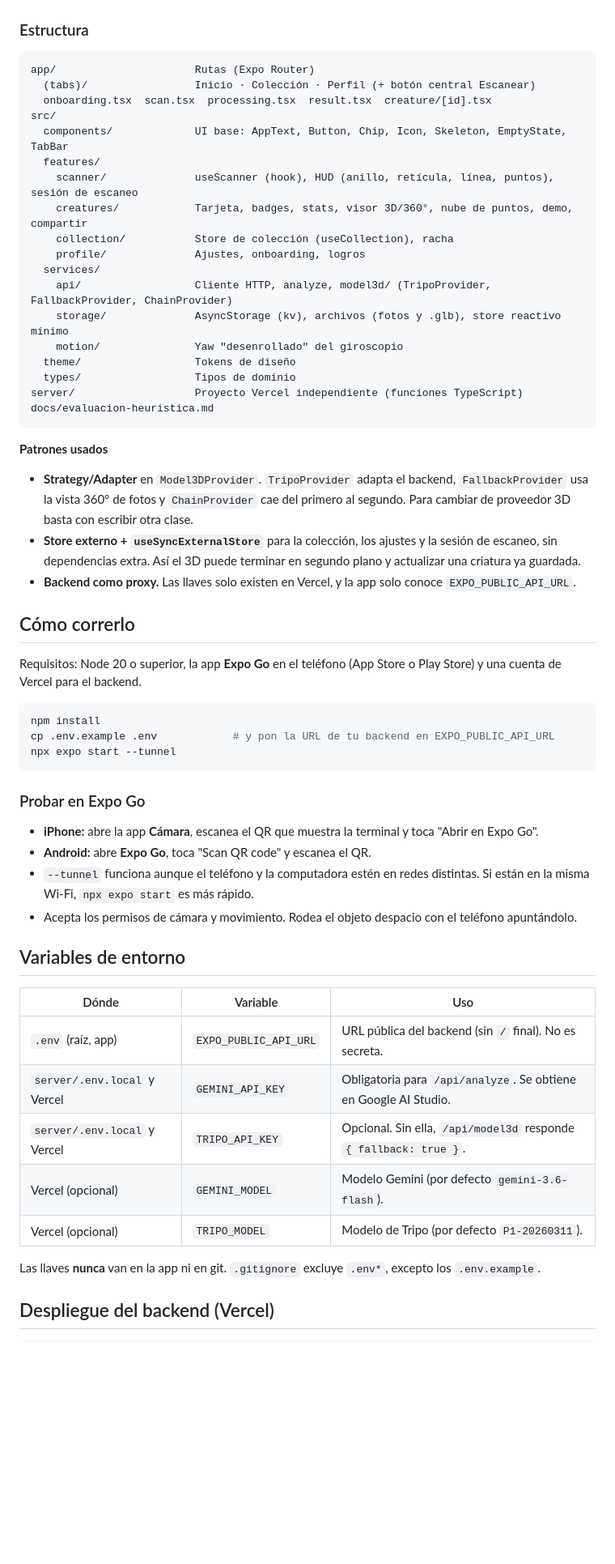
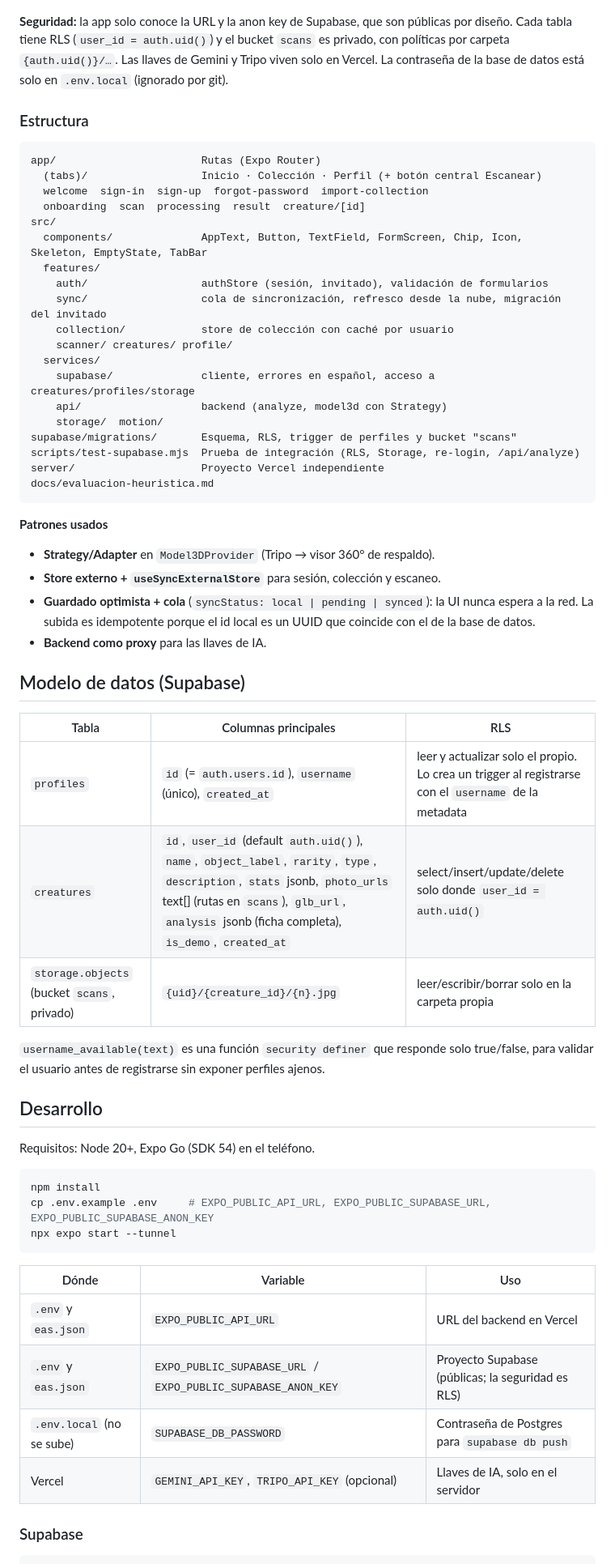
Before and after one commit to JAIR0TR1/cazador-de-objetos, a Markdown page: README.md, the part around one of its changes. Shown at 81% size. GitHub-like rendering; blank space fills up the shorter version.

Commit message:
docs: README con Supabase e instalación, heurísticas de Nielsen para cuentas, QR de Expo Go
Co-Authored-By: Claude Opus 5.5 <noreply@anthropic.com>

````diff
--- a/README.md
+++ b/README.md
@@ -45,63 +64,65 @@ flowchart LR
 ```
+
+**Seguridad:** la app solo conoce la URL y la anon key de Supabase, que son públicas por diseño. Cada tabla tiene RLS (`user_id = auth.uid()`) y el bucket `scans` es privado, con políticas por carpeta `{auth.uid()}/…`. Las llaves de Gemini y Tripo viven solo en Vercel. La contraseña de la base de datos está solo en `.env.local` (ignorado por git).
 
 ### Estructura
 
 ```
-app/                      Rutas (Expo Router)
-  (tabs)/                 Inicio · Colección · Perfil (+ botón central Escanear)
-  onboarding.tsx  scan.tsx  processing.tsx  result.tsx  creature/[id].tsx
+app/                       Rutas (Expo Router)
+  (tabs)/                  Inicio · Colección · Perfil (+ botón central Escanear)
+  welcome  sign-in  sign-up  forgot-password  import-collection
+  onboarding  scan  processing  result  creature/[id]
 src/
-  components/             UI base: AppText, Button, Chip, Icon, Skeleton, EmptyState, TabBar
+  components/              AppText, Button, TextField, FormScreen, Chip, Icon, Skeleton, EmptyState, TabBar
   features/
-    scanner/              useScanner (hook), HUD (anillo, retícula, línea, puntos), sesión de escaneo
-    creatures/            Tarjeta, badges, stats, visor 3D/360°, nube de puntos, demo, compartir
-    collection/           Store de colección (useCollection), racha
-    profile/              Ajustes, onboarding, logros
+    auth/                  authStore (sesión, invitado), validación de formularios
+    sync/                  cola de sincronización, refresco desde la nube, migración del invitado
+    collection/            store de colección con caché por usuario
+    scanner/ creatures/ profile/
   services/
-    api/                  Cliente HTTP, analyze, model3d/ (TripoProvider, FallbackProvider, ChainProvider)
-    storage/              AsyncStorage (kv), archivos (fotos y .glb), store reactivo mínimo
-    motion/               Yaw "desenrollado" del giroscopio
-  theme/                  Tokens de diseño
-  types/                  Tipos de dominio
-server/                   Proyecto Vercel independiente (funciones TypeScript)
+    supabase/              cliente, errores en español, acceso a creatures/profiles/storage
+    api/                   backend (analyze, model3d con Strategy)
+    storage/  motion/
+supabase/migrations/       Esquema, RLS, trigger de perfiles y bucket "scans"
+scripts/test-supabase.mjs  Prueba de integración (RLS, Storage, re-login, /api/analyze)
+server/                    Proyecto Vercel independiente
 docs/evaluacion-heuristica.md
 ```
 
 **Patrones usados**
 
-- **Strategy/Adapter** en `Model3DProvider`. `TripoProvider` adapta el backend, `FallbackProvider` usa la vista 360° de fotos y `ChainProvider` cae del primero al segundo. Para cambiar de proveedor 3D basta con escribir otra clase.
-- **Store externo + `useSyncExternalStore`** para la colección, los ajustes y la sesión de escaneo, sin dependencias extra. Así el 3D puede terminar en segundo plano y actualizar una criatura ya guardada.
-- **Backend como proxy.** Las llaves solo existen en Vercel, y la app solo conoce `EXPO_PUBLIC_API_URL`.
+- **Strategy/Adapter** en `Model3DProvider` (Tripo → visor 360° de respaldo).
+- **Store externo + `useSyncExternalStore`** para sesión, colección y escaneo.
+- **Guardado optimista + cola** (`syncStatus: local | pending | synced`): la UI nunca espera a la red. La subida es idempotente porque el id local es un UUID que coincide con el de la base de datos.
+- **Backend como proxy** para las llaves de IA.
 
-## Cómo correrlo
+## Modelo de datos (Supabase)
 
-Requisitos: Node 20 o superior, la app **Expo Go** en el teléfono (App Store o Play Store) y una cuenta de Vercel para el backend.
+| Tabla | Columnas principales | RLS |
+|---|---|---|
+| `profiles` | `id` (= `auth.users.id`), `username` (único), `created_at` | leer y actualizar solo el propio. Lo crea un trigger al registrarse con el `username` de la metadata |
+| `creatures` | `id`, `user_id` (default `auth.uid()`), `name`, `object_label`, `rarity`, `type`, `description`, `stats` jsonb, `photo_urls` text[] (rutas en `scans`), `glb_url`, `analysis` jsonb (ficha completa), `is_demo`, `created_at` | select/insert/update/delete solo donde `user_id = auth.uid()` |
+| `storage.objects` (bucket `scans`, privado) | `{uid}/{creature_id}/{n}.jpg` | leer/escribir/borrar solo en la carpeta propia |
+
+`username_available(text)` es una función `security definer` que responde solo true/false, para validar el usuario antes de registrarse sin exponer perfiles ajenos.
+
+## Desarrollo
+
+Requisitos: Node 20+, Expo Go (SDK 54) en el teléfono.
 
 ```bash
 npm install
-cp .env.example .env            # y pon la URL de tu backend en EXPO_PUBLIC_API_URL
+cp .env.example .env     # EXPO_PUBLIC_API_URL, EXPO_PUBLIC_SUPABASE_URL, EXPO_PUBLIC_SUPABASE_ANON_KEY
 npx expo start --tunnel
 ```
 
-### Probar en Expo Go
-
-- **iPhone:** abre la app **Cámara**, escanea el QR que muestra la terminal y toca "Abrir en Expo Go".
-- **Android:** abre **Expo Go**, toca "Scan QR code" y escanea el QR.
-- `--tunnel` funciona aunque el teléfono y la computadora estén en redes distintas. Si están en la misma Wi-Fi, `npx expo start` es más rápido.
-- Acepta los permisos de cámara y movimiento. Rodea el objeto despacio con el teléfono apuntándolo.
-
-## Variables de entorno
-
 | Dónde | Variable | Uso |
 |---|---|---|
-| `.env` (raíz, app) | `EXPO_PUBLIC_API_URL` | URL pública del backend (sin `/` final). No es secreta. |
-| `server/.env.local` y Vercel | `GEMINI_API_KEY` | Obligatoria para `/api/analyze`. Se obtiene en Google AI Studio. |
-| `server/.env.local` y Vercel | `TRIPO_API_KEY` | Opcional. Sin ella, `/api/model3d` responde `{ fallback: true }`. |
-| Vercel (opcional) | `GEMINI_MODEL` | Modelo Gemini (por defecto `gemini-3.6-flash`). |
-| Vercel (opcional) | `TRIPO_MODEL` | Modelo de Tripo (por defecto `P1-20260311`). |
+| `.env` y `eas.json` | `EXPO_PUBLIC_API_URL` | URL del backend en Vercel |
+| `.env` y `eas.json` | `EXPO_PUBLIC_SUPABASE_URL` / `EXPO_PUBLIC_SUPABASE_ANON_KEY` | Proyecto Supabase (públicas; la seguridad es RLS) |
+| `.env.local` (no se sube) | `SUPABASE_DB_PASSWORD` | Contraseña de Postgres para `supabase db push` |
+| Vercel | `GEMINI_API_KEY`, `TRIPO_API_KEY` (opcional) | Llaves de IA, solo en el servidor |
 
-Las llaves **nunca** van en la app ni en git. `.gitignore` excluye `.env*`, excepto los `.env.example`.
-
-## Despliegue del backend (Vercel)
+### Supabase
 
 ```bash
````
Also changed, not shown: other parts of README.md (+67 -62 lines), PENDIENTES.md (+20 -23 lines), docs/evaluacion-heuristica.md (+31 -10 lines), docs/qr-expo-go.png (added).
